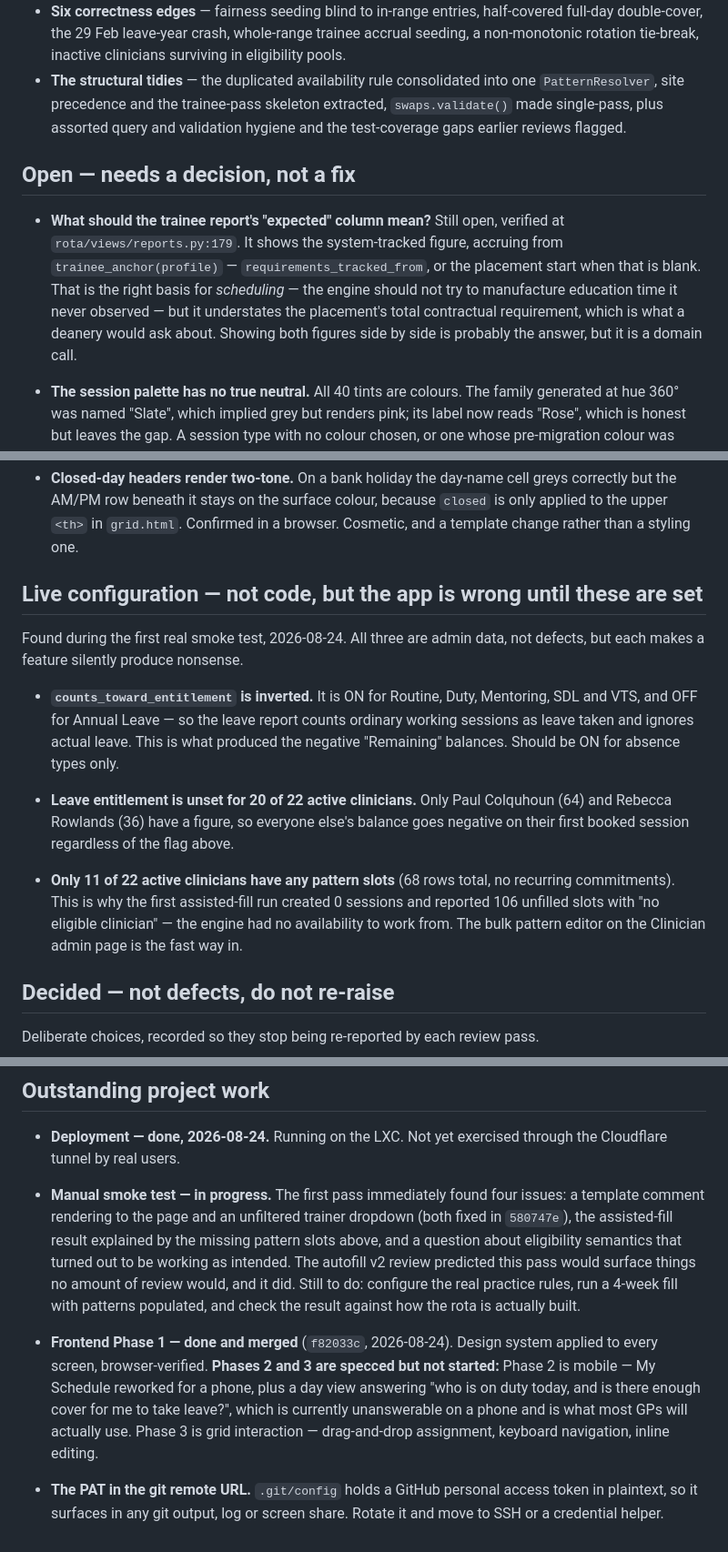
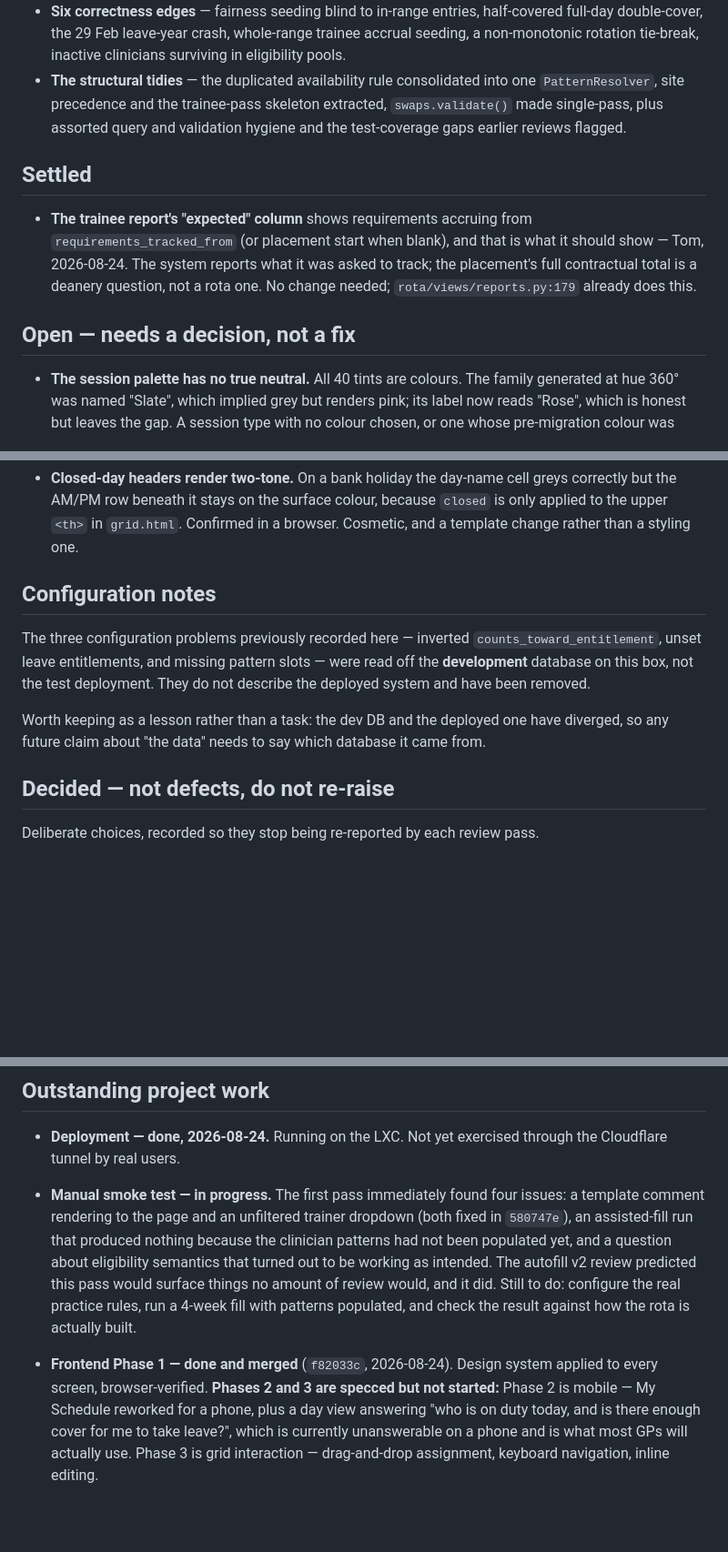
Before and after one commit to devachnid/rota, a Markdown page: docs/backlog.md, 3 parts joined by grey strips. Shown at 91% size. GitHub-like rendering; blank space fills up the shorter version.

Commit message:
docs: settle the trainee report question, drop findings read off the dev DB
The "expected" column decision is made: requirements accrue from
requirements_tracked_from, which is what the code already does. Recorded as
settled rather than deleted, so the next review does not re-open it.

Removed the configuration section wholesale. Those three findings — inverted
counts_toward_entitlement, unset leave entitlements, missing pattern slots —
came from the development database on this box, not the test deployment, so
they never described the deployed system. Kept one line noting the two
databases have diverged, because the mistake is repeatable.

Removed the PAT item; the token has been taken out of the remote URL.

Co-Authored-By: Claude Opus 5 <noreply@anthropic.com>

```diff
--- a/docs/backlog.md
+++ b/docs/backlog.md
@@ -21,16 +21,15 @@ autofill v2 review processes had accumulated:
   `swaps.validate()` made single-pass, plus assorted query and validation
   hygiene and the test-coverage gaps earlier reviews flagged.
 
+## Settled
+
+- **The trainee report's "expected" column** shows requirements accruing from
+  `requirements_tracked_from` (or placement start when blank), and that is what
+  it should show — Tom, 2026-08-24. The system reports what it was asked to
+  track; the placement's full contractual total is a deanery question, not a
+  rota one. No change needed; `rota/views/reports.py:179` already does this.
+
 ## Open — needs a decision, not a fix
-
-- **What should the trainee report's "expected" column mean?** Still open,
-  verified at `rota/views/reports.py:179`. It shows the system-tracked figure,
-  accruing from `trainee_anchor(profile)` — `requirements_tracked_from`, or the
-  placement start when that is blank. That is the right basis for *scheduling* —
-  the engine should not try to manufacture education time it never observed — but
-  it understates the placement's total contractual requirement, which is what a
-  deanery would ask about. Showing both figures side by side is probably the
-  answer, but it is a domain call.
 
 - **The session palette has no true neutral.** All 40 tints are colours. The
   family generated at hue 360° was named "Slate", which implied grey but renders
@@ -53,27 +52,16 @@ autofill v2 review processes had accumulated:
   because `closed` is only applied to the upper `<th>` in `grid.html`. Confirmed
   in a browser. Cosmetic, and a template change rather than a styling one.
 
-## Live configuration — not code, but the app is wrong until these are set
+## Configuration notes
 
-Found during the first real smoke test, 2026-08-24. All three are admin data,
-not defects, but each makes a feature silently produce nonsense.
+The three configuration problems previously recorded here — inverted
+`counts_toward_entitlement`, unset leave entitlements, and missing pattern
+slots — were read off the **development** database on this box, not the test
+deployment. They do not describe the deployed system and have been removed.
 
-- **`counts_toward_entitlement` is inverted.** It is ON for Routine, Duty,
-  Mentoring, SDL and VTS, and OFF for Annual Leave — so the leave report counts
-  ordinary working sessions as leave taken and ignores actual leave. This is what
-  produced the negative "Remaining" balances. Should be ON for absence types
-  only.
-
-- **Leave entitlement is unset for 20 of 22 active clinicians.** Only Paul
-  Colquhoun (64) and Rebecca Rowlands (36) have a figure, so everyone else's
-  balance goes negative on their first booked session regardless of the flag
-  above.
-
-- **Only 11 of 22 active clinicians have any pattern slots** (68 rows total, no
-  recurring commitments). This is why the first assisted-fill run created 0
-  sessions and reported 106 unfilled slots with "no eligible clinician" — the
-  engine had no availability to work from. The bulk pattern editor on the
-  Clinician admin page is the fast way in.
+Worth keeping as a lesson rather than a task: the dev DB and the deployed one
+have diverged, so any future claim about "the data" needs to say which database
+it came from.
 
 ## Decided — not defects, do not re-raise
 
@@ -105,9 +93,9 @@ Deliberate choices, recorded so they stop being re-reported by each review pass.
 
 - **Manual smoke test — in progress.** The first pass immediately found four
   issues: a template comment rendering to the page and an unfiltered trainer
-  dropdown (both fixed in `580747e`), the assisted-fill result explained by the
-  missing pattern slots above, and a question about eligibility semantics that
-  turned out to be working as intended. The autofill v2 review predicted this
+  dropdown (both fixed in `580747e`), an assisted-fill run that produced nothing
+  because the clinician patterns had not been populated yet, and a question about
+  eligibility semantics that turned out to be working as intended. The autofill v2 review predicted this
   pass would surface things no amount of review would, and it did. Still to do:
   configure the real practice rules, run a 4-week fill with patterns populated,
   and check the result against how the rota is actually built.
@@ -119,7 +107,3 @@ Deliberate choices, recorded so they stop being re-reported by each review pass.
   leave?", which is currently unanswerable on a phone and is what most GPs will
   actually use. Phase 3 is grid interaction — drag-and-drop assignment, keyboard
   navigation, inline editing.
-
-- **The PAT in the git remote URL.** `.git/config` holds a GitHub personal access
-  token in plaintext, so it surfaces in any git output, log or screen share.
-  Rotate it and move to SSH or a credential helper.
```
